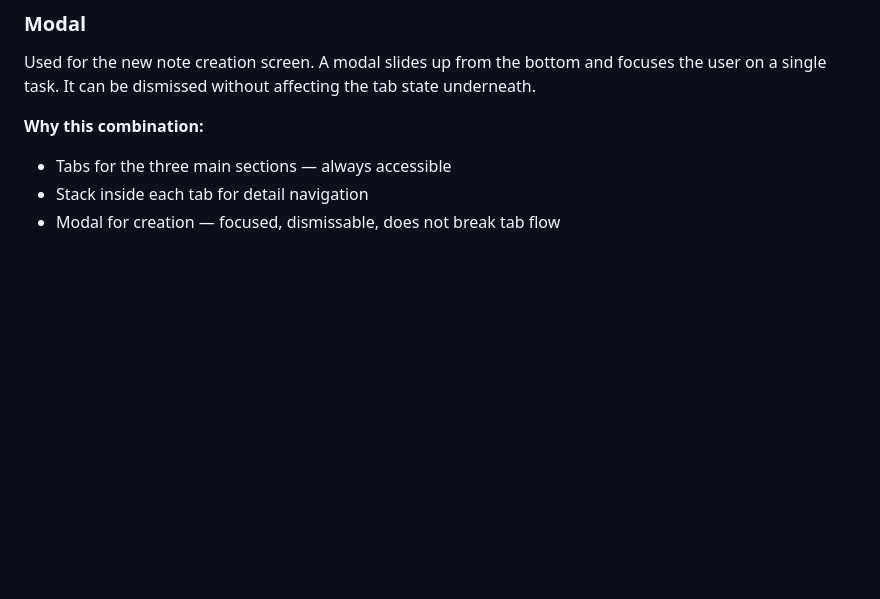
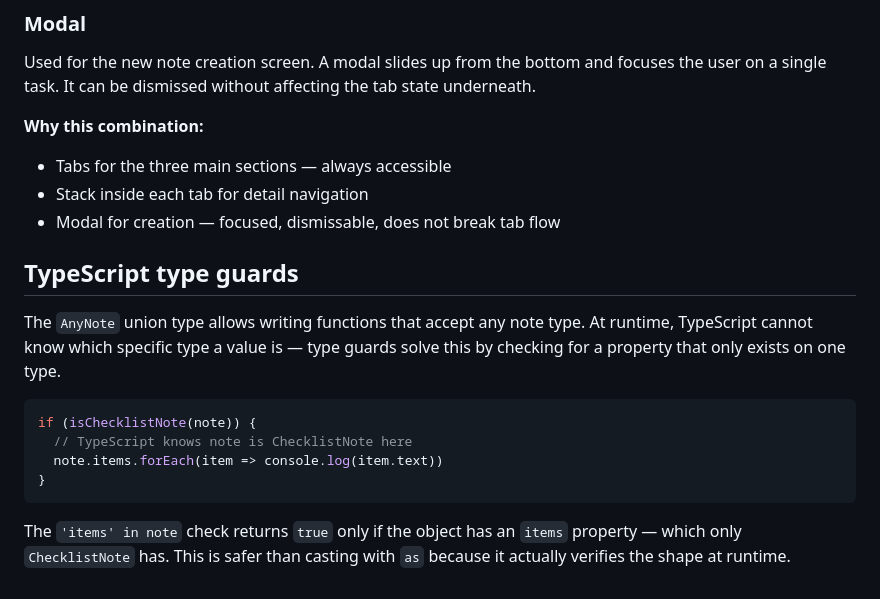
Before and after one commit to elohavergararod/noteflow, a Markdown page: docs/react-native-theory.md, the part around the change. GitHub-like rendering; blank space fills up the shorter version.

Commit message:
docs(react-native-theory): add TypeScript documentation

````diff
--- a/docs/react-native-theory.md
+++ b/docs/react-native-theory.md
@@ -112,3 +112,20 @@ without affecting the tab state underneath.
 - Tabs for the three main sections — always accessible
 - Stack inside each tab for detail navigation
 - Modal for creation — focused, dismissable, does not break tab flow
+
+## TypeScript type guards
+
+The `AnyNote` union type allows writing functions that accept any note type.
+At runtime, TypeScript cannot know which specific type a value is — type
+guards solve this by checking for a property that only exists on one type.
+
+```ts
+if (isChecklistNote(note)) {
+  // TypeScript knows note is ChecklistNote here
+  note.items.forEach(item => console.log(item.text))
+}
+```
+
+The `'items' in note` check returns `true` only if the object has an
+`items` property — which only `ChecklistNote` has. This is safer than
+casting with `as` because it actually verifies the shape at runtime.
````
